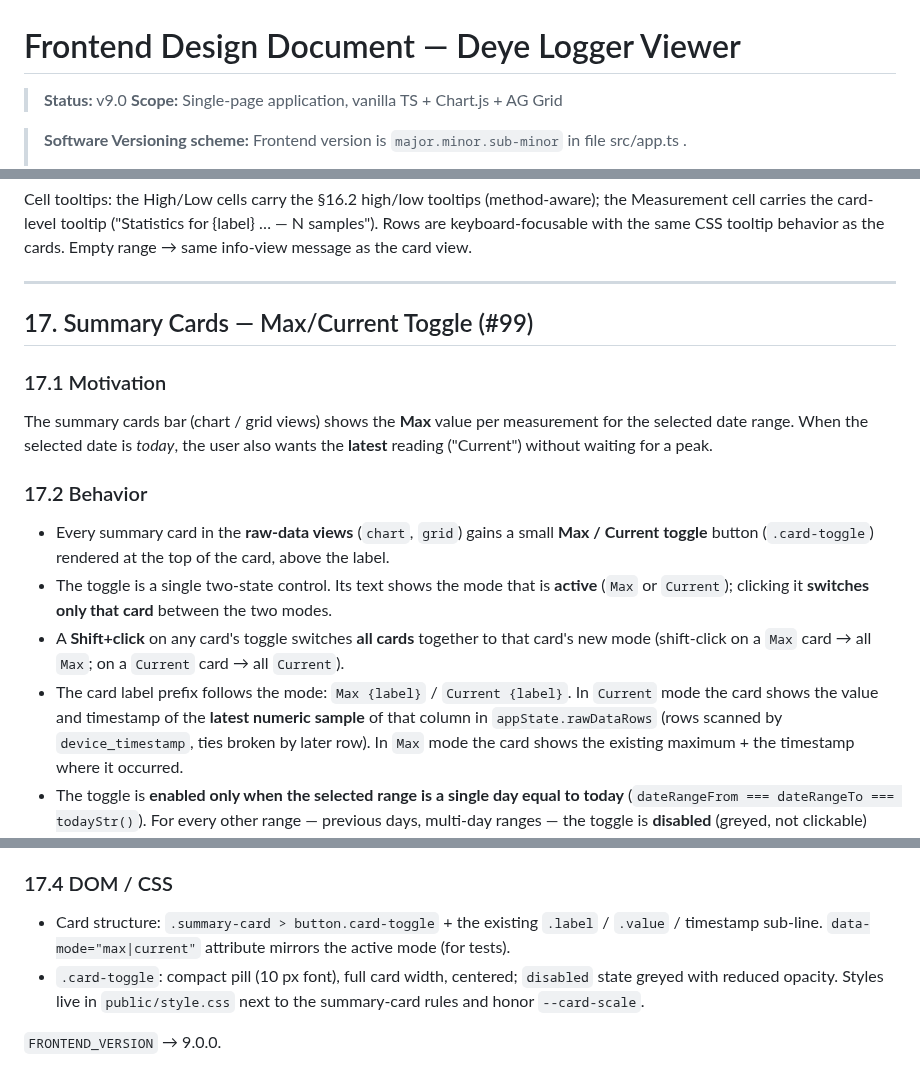
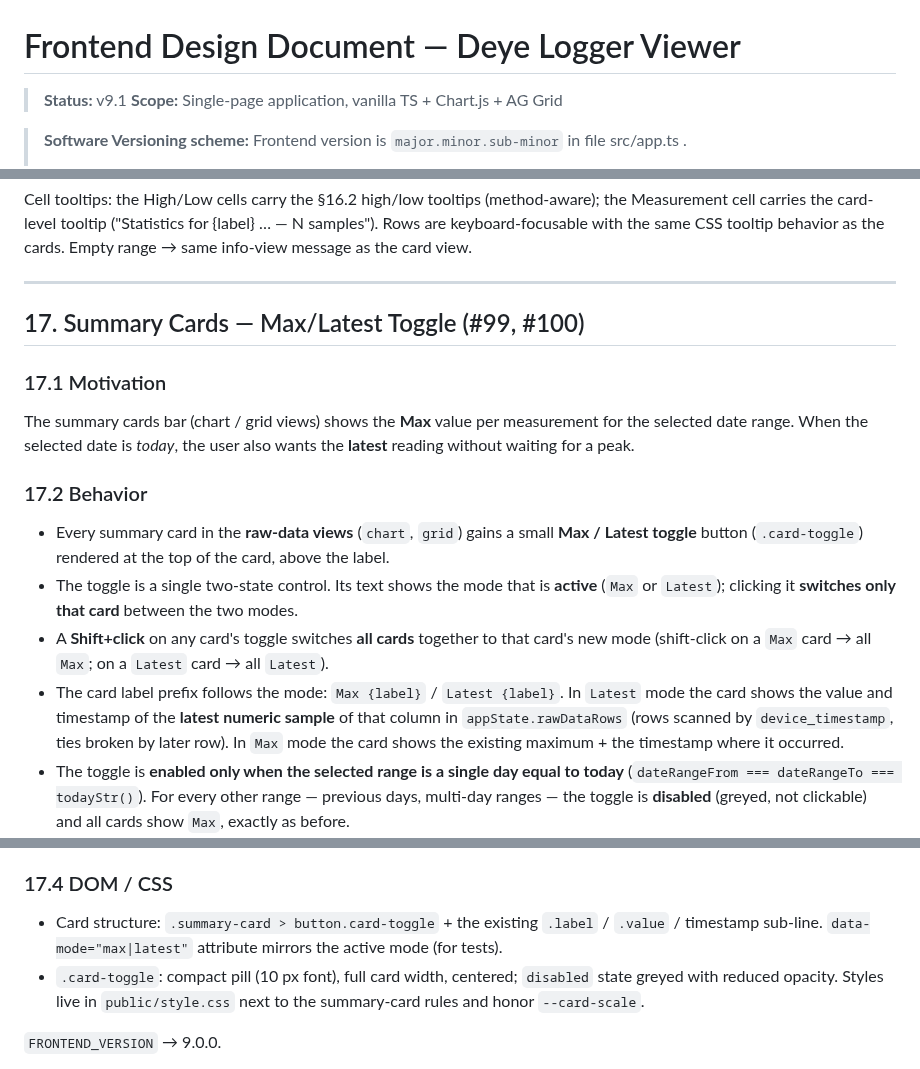
Before and after one commit to stoflom/deye-logger, a Markdown page: frontend/frontend-design.md, 3 parts joined by grey strips. Rendered like a GitHub page.

Commit message:
design: v9.1 — rename card toggle mode 'Current' to 'Latest' (#100)

```diff
--- a/frontend/frontend-design.md
+++ b/frontend/frontend-design.md
@@ -1,6 +1,6 @@
 # Frontend Design Document — Deye Logger Viewer
 
-> **Status:** v9.0
+> **Status:** v9.1
 > **Scope:** Single-page application, vanilla TS + Chart.js + AG Grid
 
 > **Software Versioning scheme:** Frontend version is `major.minor.sub-minor` in file src/app.ts .
@@ -1458,28 +1458,27 @@ Cell tooltips: the High/Low cells carry the §16.2 high/low tooltips (method-awa
 
 ---
 
-## 17. Summary Cards — Max/Current Toggle (#99)
+## 17. Summary Cards — Max/Latest Toggle (#99, #100)
 
 ### 17.1 Motivation
 
 The summary cards bar (chart / grid views) shows the **Max** value per
 measurement for the selected date range. When the selected date is *today*,
-the user also wants the **latest** reading ("Current") without waiting for a
-peak.
+the user also wants the **latest** reading without waiting for a peak.
 
 ### 17.2 Behavior
 
 - Every summary card in the **raw-data views** (`chart`, `grid`) gains a
-  small **Max / Current toggle** button (`.card-toggle`) rendered at the top
+  small **Max / Latest toggle** button (`.card-toggle`) rendered at the top
   of the card, above the label.
 - The toggle is a single two-state control. Its text shows the mode that is
-  **active** (`Max` or `Current`); clicking it **switches only that card**
+  **active** (`Max` or `Latest`); clicking it **switches only that card**
   between the two modes.
 - A **Shift+click** on any card's toggle switches **all cards** together to
   that card's new mode (shift-click on a `Max` card → all `Max`; on a
-  `Current` card → all `Current`).
-- The card label prefix follows the mode: `Max {label}` / `Current {label}`.
-  In `Current` mode the card shows the value and timestamp of the **latest
+  `Latest` card → all `Latest`).
+- The card label prefix follows the mode: `Max {label}` / `Latest {label}`.
+  In `Latest` mode the card shows the value and timestamp of the **latest
   numeric sample** of that column in `appState.rawDataRows` (rows scanned by
   `device_timestamp`, ties broken by later row). In `Max` mode the card
   shows the existing maximum + the timestamp where it occurred.
@@ -1502,7 +1501,7 @@ peak.
 ### 17.4 DOM / CSS
 
 - Card structure: `.summary-card > button.card-toggle` + the existing
-  `.label` / `.value` / timestamp sub-line. `data-mode="max|current"`
+  `.label` / `.value` / timestamp sub-line. `data-mode="max|latest"`
   attribute mirrors the active mode (for tests).
 - `.card-toggle`: compact pill (10 px font), full card width, centered;
   `disabled` state greyed with reduced opacity. Styles live in
```
Also changed, not shown: other parts of frontend/frontend-design.md (+2 -1 lines).
